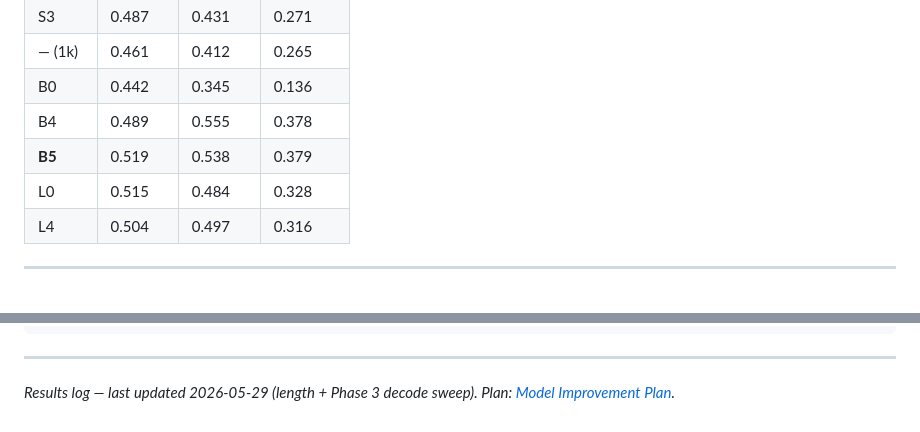
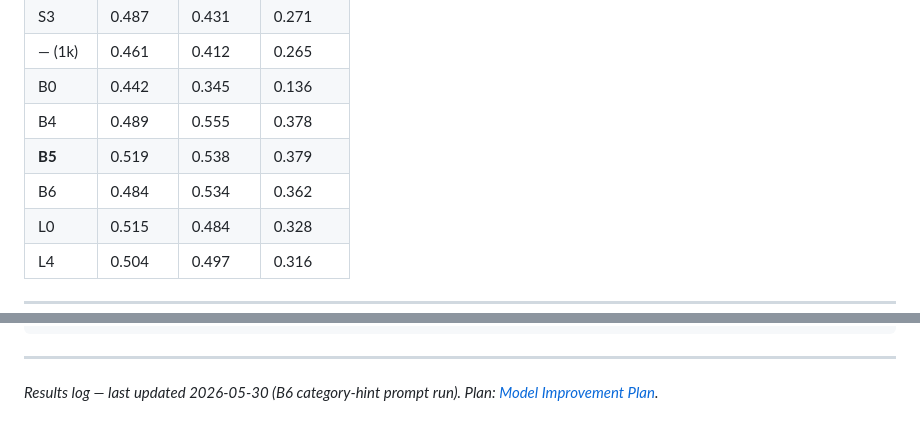
Before and after one commit to dawoodaijaz97/AcousticDrivenGeneration, a Markdown page: docs/training_progress.md, 2 parts joined by grey strips. GitHub-like rendering.

```diff
--- a/docs/training_progress.md
+++ b/docs/training_progress.md
@@ -60,6 +61,7 @@ Metrics from **`main.eval_decode`** (real **test**, 96 rows; beam 3, max 512 tok
 | B0 | 0.442 | 0.345 | 0.136 |
 | B4 | 0.489 | 0.555 | 0.378 |
 | **B5** | 0.519 | 0.538 | 0.379 |
+| B6 | 0.484 | 0.534 | 0.362 |
 | L0 | 0.515 | 0.484 | 0.328 |
 | L4 | 0.504 | 0.497 | 0.316 |
 
@@ -148,4 +157,4 @@ python -m main.plot_training_runs runs/flan-t5-small/100k runs/flan-t5-small/100
 
 ---
 
-*Results log — last updated 2026-05-29 (length + Phase 3 decode sweep). Plan: [Model Improvement Plan](Model%20Improvement%20Plan.md).*
+*Results log — last updated 2026-05-30 (B6 category-hint prompt run). Plan: [Model Improvement Plan](Model%20Improvement%20Plan.md).*
```
Also changed, not shown: other parts of docs/training_progress.md (+10 -2 lines), docs/Model Improvement Plan.md (+6 -5 lines).
